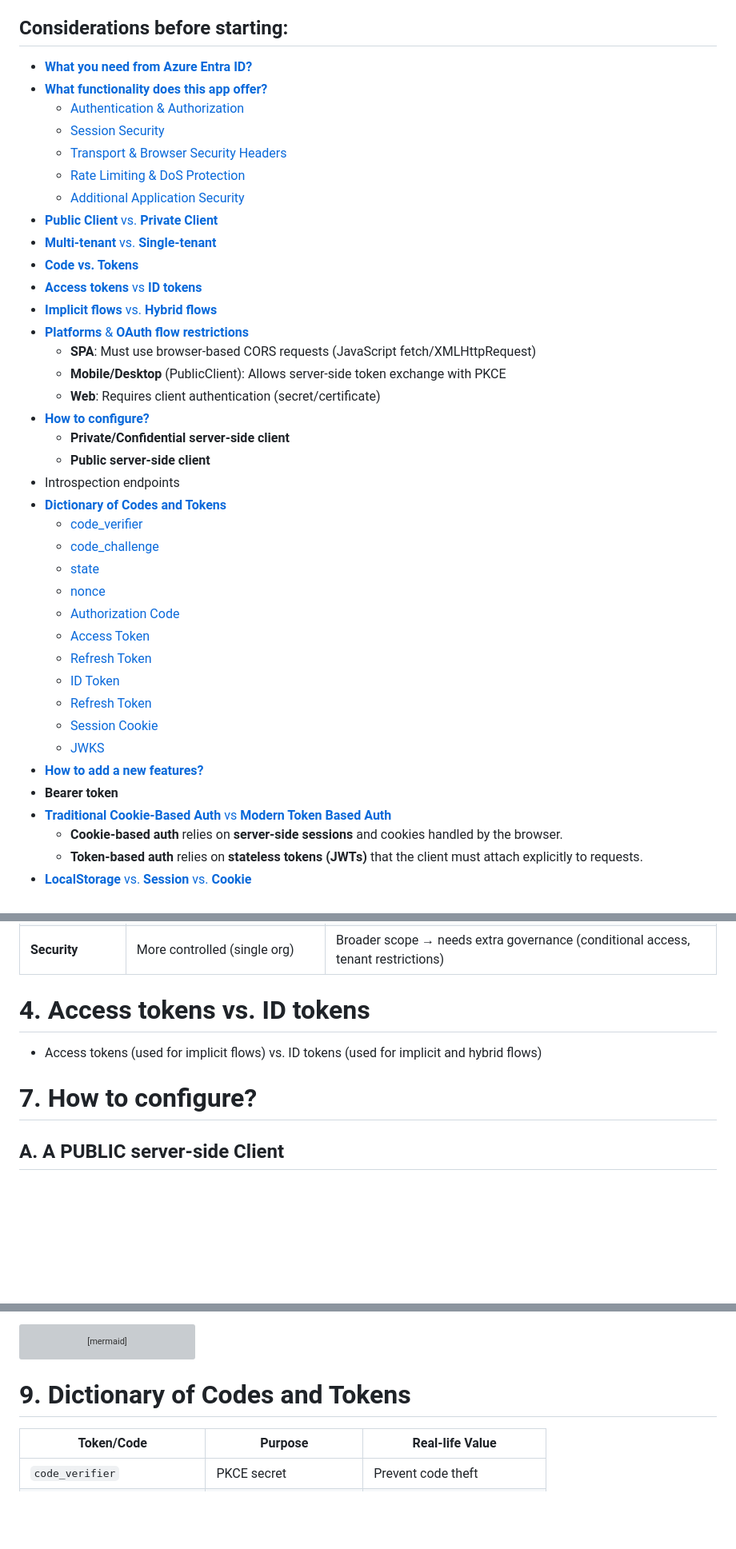
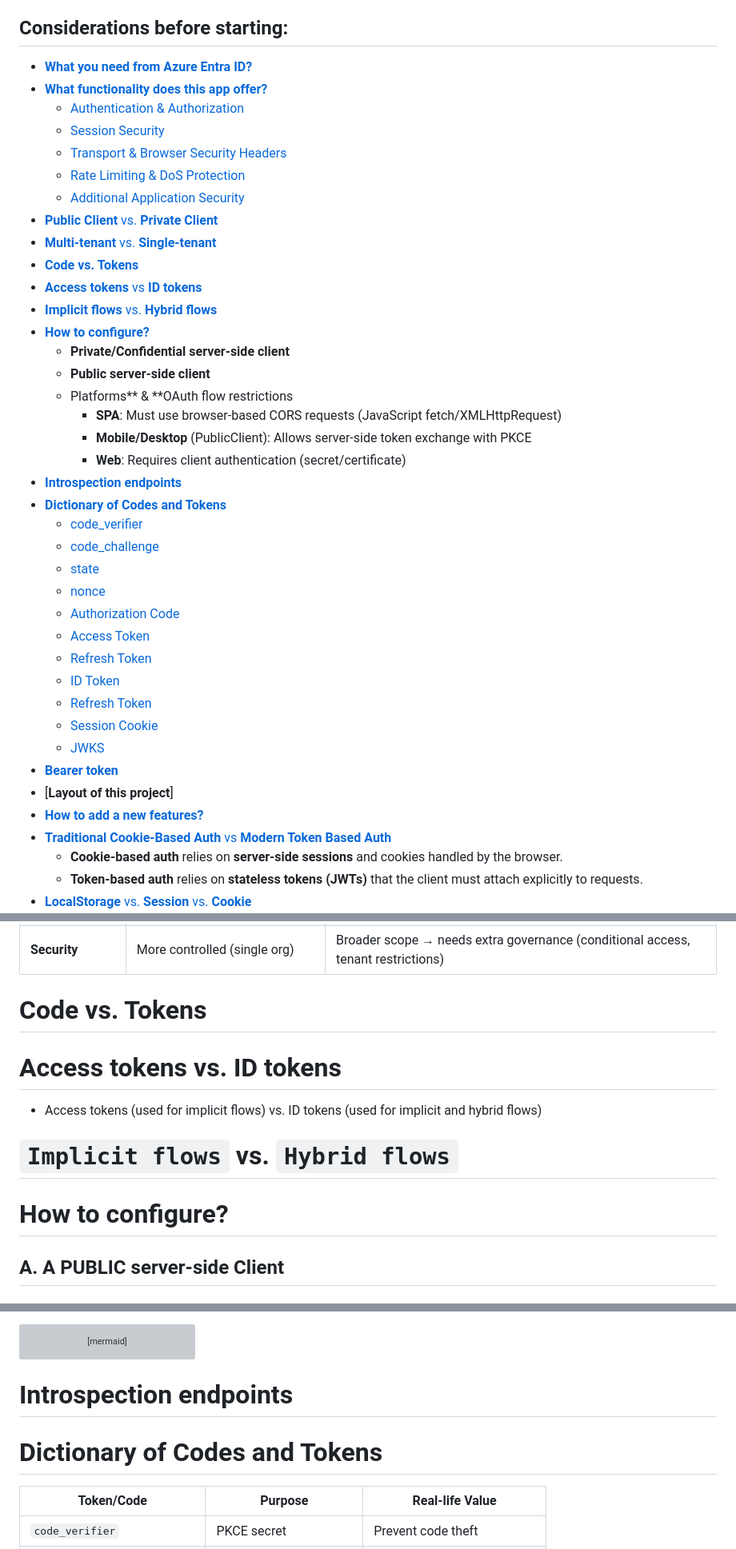
Before and after one commit to adriensieg/PKCE-enhanced-Authorization-Code-Flow, a Markdown page: README.md, 3 parts joined by grey strips. Shown: that part at 80% size. Rendered like a GitHub page; blank space fills up the shorter version; grey boxes are pictures that could not be loaded.

````diff
--- a/README.md
+++ b/README.md
@@ -28,20 +28,20 @@
     - [Transport & Browser Security Headers](#c-transport--browser-security-headers)
     - [Rate Limiting & DoS Protection](#d-rate-limiting--dos-protection)
     - [Additional Application Security](#e-additional-application-security)
-- [**Public Client** vs. **Private Client**](#2-public-vs-private-app)
-- [**Multi-tenant** vs. **Single-tenant**](#3-tenant-in-azure-entra-id)
-- [**Code vs. Tokens**](#8)
-- [**Access tokens** vs **ID tokens**](#4)
-- [**Implicit flows** vs. **Hybrid flows**](#5)
-- [**Platforms** & **OAuth flow restrictions**](#6)
-    - **SPA**: Must use browser-based CORS requests (JavaScript fetch/XMLHttpRequest)
-    - **Mobile/Desktop** (PublicClient): Allows server-side token exchange with PKCE
-    - **Web**: Requires client authentication (secret/certificate)
- - [**How to configure?**](#7)
+- [**Public Client** vs. **Private Client**]()
+- [**Multi-tenant** vs. **Single-tenant**]()
+- [**Code vs. Tokens**]()
+- [**Access tokens** vs **ID tokens**]()
+- [**Implicit flows** vs. **Hybrid flows**]()
+- [**How to configure?**]()
      - **Private/Confidential server-side client**
      - **Public server-side client**
- - Introspection endpoints
- - [**Dictionary of Codes and Tokens**](#9-dictionary-of-codes-and-tokens)
+     - Platforms** & **OAuth flow restrictions
+       - **SPA**: Must use browser-based CORS requests (JavaScript fetch/XMLHttpRequest)
+       - **Mobile/Desktop** (PublicClient): Allows server-side token exchange with PKCE
+       - **Web**: Requires client authentication (secret/certificate)
+ - [**Introspection endpoints**]()
+ - [**Dictionary of Codes and Tokens**]()
      - [code_verifier](#1-code_verifier)
      - [code_challenge](#2-code_challenge-s256)
      - [state](#3-state)
@@ -53,8 +53,9 @@
      - [Refresh Token](#9-access-token)
      - [Session Cookie](#10-refresh-token-format)
      - [JWKS](#12-jwks-json-web-key-set--public-signing-keys)
- - [**How to add a new features?**](#11)
- - **Bearer token**
+ - [**Bearer token**]()
+ - [**Layout of this project**]
+ - [**How to add a new features?**]()
  - [**Traditional Cookie-Based Auth** vs **Modern Token Based Auth**](#cookie-based-auth-vs-token-based-auth)
    - **Cookie-based auth** relies on **server-side sessions** and cookies handled by the browser.
    - **Token-based auth** relies on **stateless tokens (JWTs)** that the client must attach explicitly to requests.
@@ -190,16 +191,15 @@ Multi-Tenant: Like a public restaurant — open to anyone, but each customer pay
 | **Complexity**     | Simpler to manage                      | Requires handling consent, directory isolation, possibly multi-tenant data models |
 | **Security**       | More controlled (single org)           | Broader scope → needs extra governance (conditional access, tenant restrictions)  |
 
-# 4. Access tokens vs. ID tokens
+# Code vs. Tokens
+
+# Access tokens vs. ID tokens
 
 - Access tokens (used for implicit flows) vs. ID tokens (used for implicit and hybrid flows)
 
+# `Implicit flows` vs. `Hybrid flows`
 
-
-
-
-# 7. How to configure?
-
+# How to configure?
 ## A. A PUBLIC server-side Client
 
 #### Azure AD Configuration Changes Required
@@ -355,7 +355,9 @@ sequenceDiagram
     end
 ```
 
-# 9. Dictionary of Codes and Tokens
+# Introspection endpoints
+
+# Dictionary of Codes and Tokens
 
 | Token/Code                    | Purpose                 | Real-life Value               |
 | ----------------------------- | ----------------------- | ----------------------------- |
````
Also changed, not shown: other parts of README.md (+8 -6 lines).
